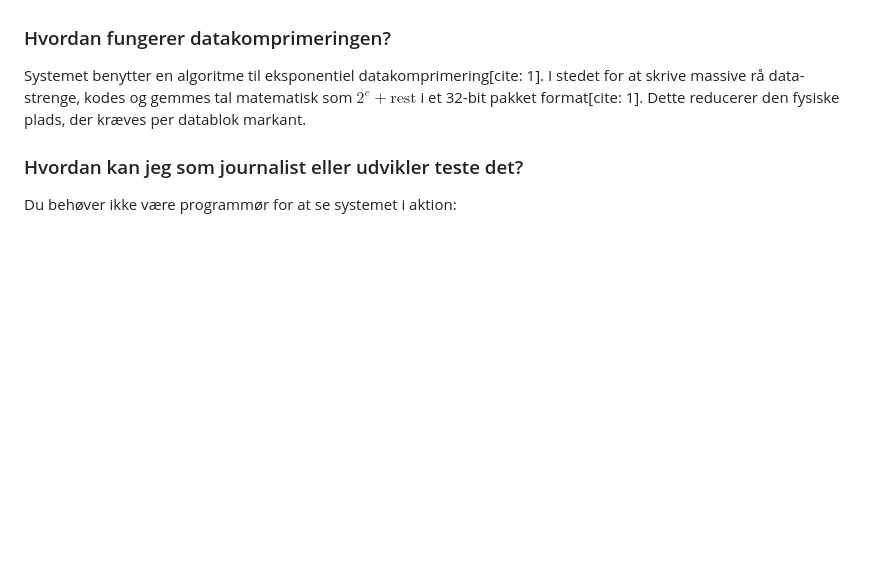
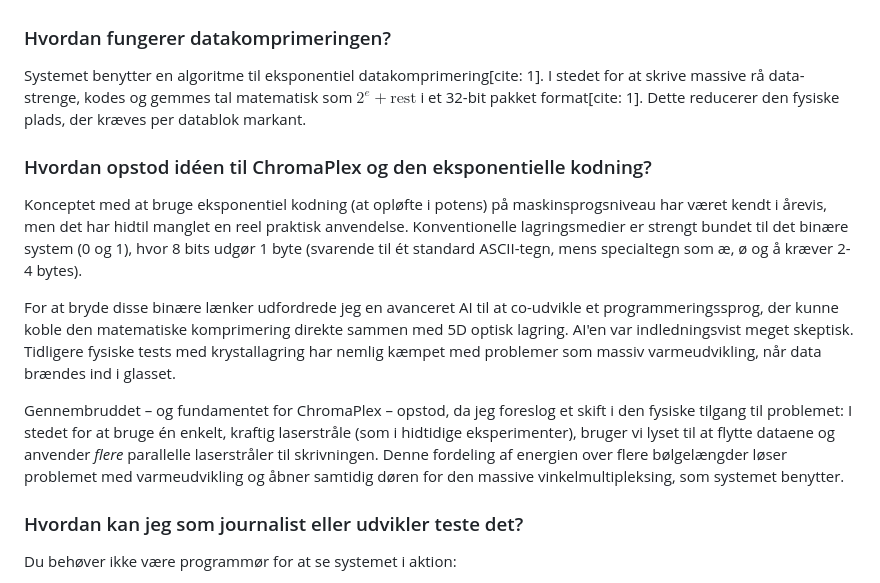
Before and after one commit to Janus5G/chromaplex-os-compiler, a Markdown page: FAQ.md, the part around the change. Rendered like a GitHub page; blank space fills up the shorter version.

Commit message:
Add section on ChromaPlex origin and exponential coding
Added a section on the origin of ChromaPlex and exponential coding, detailing the collaboration with AI and the breakthrough in optical storage methods.

```diff
--- a/FAQ.md
+++ b/FAQ.md
@@ -14,6 +14,13 @@ Vi benytter 5 uafhængige laserbølgelængder (350nm UV, 405nm Violet, 473nm Bl
 ### Hvordan fungerer datakomprimeringen?
 Systemet benytter en algoritme til eksponentiel datakomprimering[cite: 1]. I stedet for at skrive massive rå data-strenge, kodes og gemmes tal matematisk som $2^e + \text{rest}$ i et 32-bit pakket format[cite: 1]. Dette reducerer den fysiske plads, der kræves per datablok markant.
 
+### Hvordan opstod idéen til ChromaPlex og den eksponentielle kodning?
+Konceptet med at bruge eksponentiel kodning (at opløfte i potens) på maskinsprogsniveau har været kendt i årevis, men det har hidtil manglet en reel praktisk anvendelse. Konventionelle lagringsmedier er strengt bundet til det binære system (0 og 1), hvor 8 bits udgør 1 byte (svarende til ét standard ASCII-tegn, mens specialtegn som æ, ø og å kræver 2-4 bytes).
+
+For at bryde disse binære lænker udfordrede jeg en avanceret AI til at co-udvikle et programmeringssprog, der kunne koble den matematiske komprimering direkte sammen med 5D optisk lagring. AI'en var indledningsvist meget skeptisk. Tidligere fysiske tests med krystallagring har nemlig kæmpet med problemer som massiv varmeudvikling, når data brændes ind i glasset.
+
+Gennembruddet – og fundamentet for ChromaPlex – opstod, da jeg foreslog et skift i den fysiske tilgang til problemet: I stedet for at bruge én enkelt, kraftig laserstråle (som i hidtidige eksperimenter), bruger vi lyset til at flytte dataene og anvender *flere* parallelle laserstråler til skrivningen. Denne fordeling af energien over flere bølgelængder løser problemet med varmeudvikling og åbner samtidig døren for den massive vinkelmultipleksing, som systemet benytter.
+
 ### Hvordan kan jeg som journalist eller udvikler teste det?
 Du behøver ikke være programmør for at se systemet i aktion:
 1. **For alle:** Du kan afprøve de teoretiske principper interaktivt via vores [live 3D-simulator i browseren](https://Janus5G.github.io/chromaplex-os-compiler/).
```
